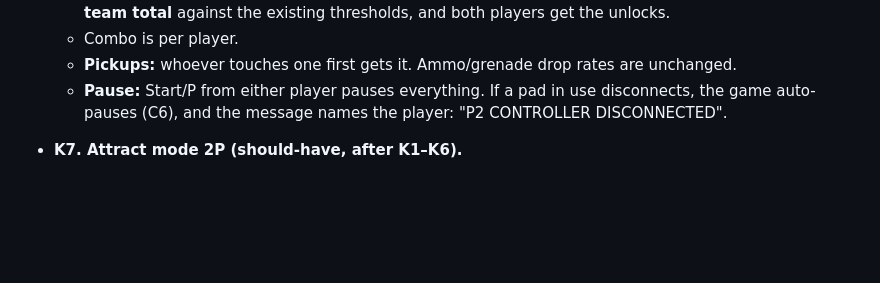
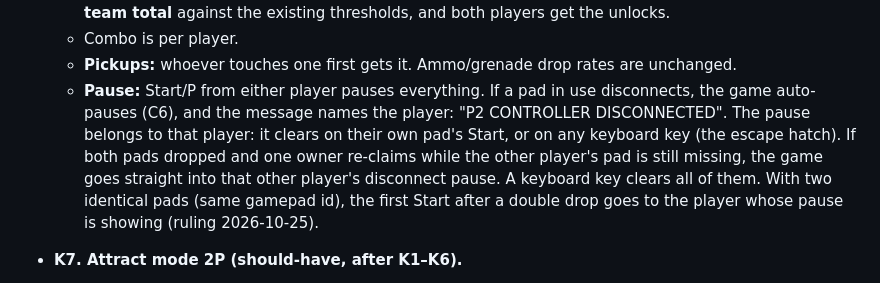
Before and after one commit to Memphis-Rain/Rambo, a Markdown page: docs/SPEC.md, the part around the change. GitHub-like rendering; blank space fills up the shorter version.

Commit message:
Spec M11 K6: per-player disconnect pauses chain after a double drop
Co-Authored-By: Claude Opus 5.5 <noreply@anthropic.com>

```diff
--- a/docs/SPEC.md
+++ b/docs/SPEC.md
@@ -694,7 +694,7 @@ This is the one new game mode the user asked for, so it is an explicit exception
   - **Score:** each player has their own score and kills shown on their own panel. Weapon unlocks use the **team total** against the existing thresholds, and both players get the unlocks.
   - Combo is per player.
   - **Pickups:** whoever touches one first gets it. Ammo/grenade drop rates are unchanged.
-  - **Pause:** Start/P from either player pauses everything. If a pad in use disconnects, the game auto-pauses (C6), and the message names the player: "P2 CONTROLLER DISCONNECTED".
+  - **Pause:** Start/P from either player pauses everything. If a pad in use disconnects, the game auto-pauses (C6), and the message names the player: "P2 CONTROLLER DISCONNECTED". The pause belongs to that player: it clears on their own pad's Start, or on any keyboard key (the escape hatch). If both pads dropped and one owner re-claims while the other player's pad is still missing, the game goes straight into that other player's disconnect pause. A keyboard key clears all of them. With two identical pads (same gamepad id), the first Start after a double drop goes to the player whose pause is showing (ruling 2026-10-25).
 - **K7. Attract mode 2P (should-have, after K1–K6).**
   - Every 2nd attract cycle runs **two** CPU players with the M6 bot logic, one per player, with the 2P HUD showing. The aim is to sell the mode.
   - The D6 isolation still holds: after the demo, a real game starts clean, in 1P unless P2 joins.
```
